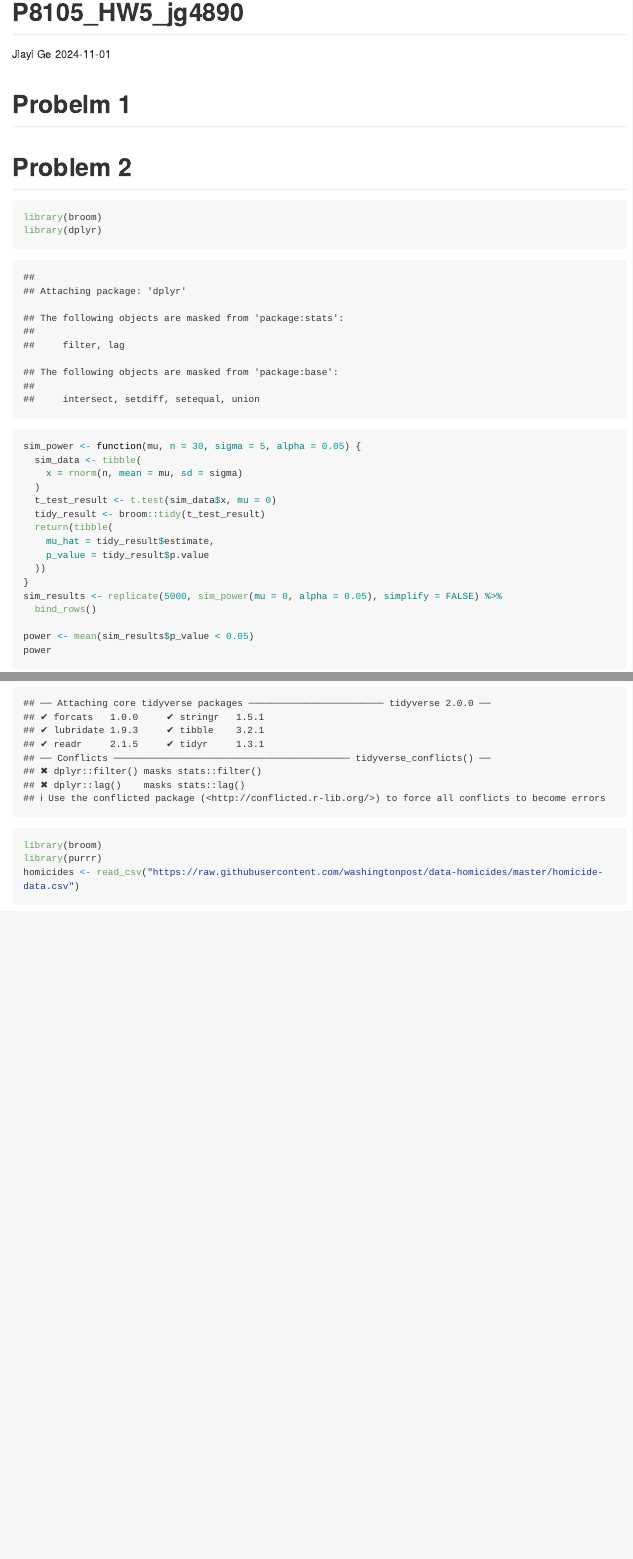
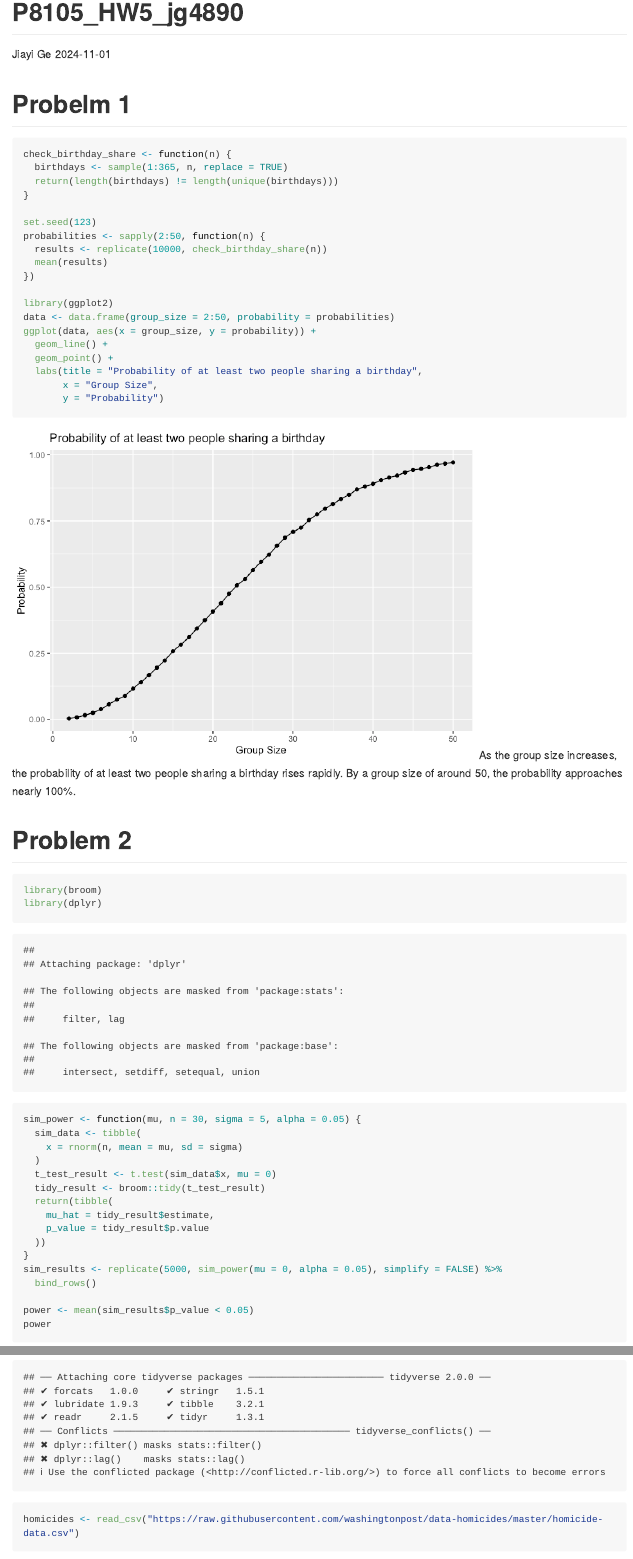
Before and after one commit to Jiayi1230/P805_HW5_jg4890, an R Markdown document (P8105_HW5_jg4890.Rmd): the page in a window 1100 px wide, from its top, and a second part further down, joined at a grey line. The pictures show the output file P8105_HW5_jg4890.md that the author committed with the source, drawn offline in the style of GitHub; long lines of code are wrapped.

Commit message:
Solve for problem 1.

````diff
--- a/P8105_HW5_jg4890.Rmd
+++ b/P8105_HW5_jg4890.Rmd
@@ -5,6 +5,30 @@ date: "2024-11-01"
 output: github_document
 ---
 # Probelm 1
+```{r}
+check_birthday_share <- function(n) {
+  birthdays <- sample(1:365, n, replace = TRUE)
+  return(length(birthdays) != length(unique(birthdays)))
+}
+
+set.seed(123)
+probabilities <- sapply(2:50, function(n) {
+  results <- replicate(10000, check_birthday_share(n))
+  mean(results)
+})
+
+library(ggplot2)
+data <- data.frame(group_size = 2:50, probability = probabilities)
+ggplot(data, aes(x = group_size, y = probability)) +
+  geom_line() +
+  geom_point() +
+  labs(title = "Probability of at least two people sharing a birthday",
+       x = "Group Size",
+       y = "Probability")
+
+```
+As the group size increases, the probability of at least two people sharing a birthday rises rapidly. By a group size of around 50, the probability approaches nearly 100%.
+
 
 # Problem 2
 ```{r}
@@ -75,8 +98,7 @@ The second plot focuses on the average estimated μ only for those simulations w
 # Problem 3
 ```{r}
 library(tidyverse)
-library(broom)
-library(purrr)
+
 homicides <- read_csv("https://raw.githubusercontent.com/washingtonpost/data-homicides/master/homicide-data.csv")
 
 homicides_summary <- homicides %>%
````
Also changed, not shown: P8105_HW5_jg4890.md, P8105_HW5_jg4890_files/figure-gfm/unnamed-chunk-1-1.png (added), P8105_HW5_jg4890_files/figure-gfm/unnamed-chunk-3-1.png, P8105_HW5_jg4890_files/figure-gfm/unnamed-chunk-4-1.png, P8105_HW5_jg4890_files/figure-gfm/unnamed-chunk-5-1.png (added), P8105_HW5_jg4890.Rmd (1 more changed lines).
